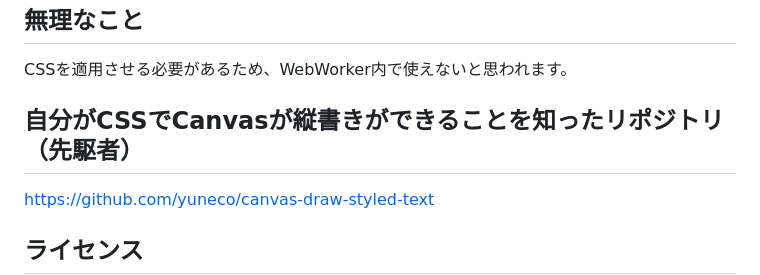
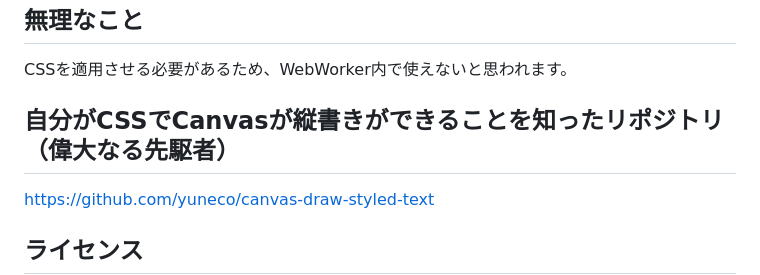
Before and after one commit to mogamoga1024/VerticalTextCanvas, a Markdown page: README.md, the part around the change. Drawn GitHub-style.

```diff
--- a/README.md
+++ b/README.md
@@ -116,7 +116,7 @@ context.drawImage(vTextcanvas, 0, 0);
 
 CSSを適用させる必要があるため、WebWorker内で使えないと思われます。
 
-## 自分がCSSでCanvasが縦書きができることを知ったリポジトリ（先駆者）
+## 自分がCSSでCanvasが縦書きができることを知ったリポジトリ（偉大なる先駆者）
 
 https://github.com/yuneco/canvas-draw-styled-text
 
```
